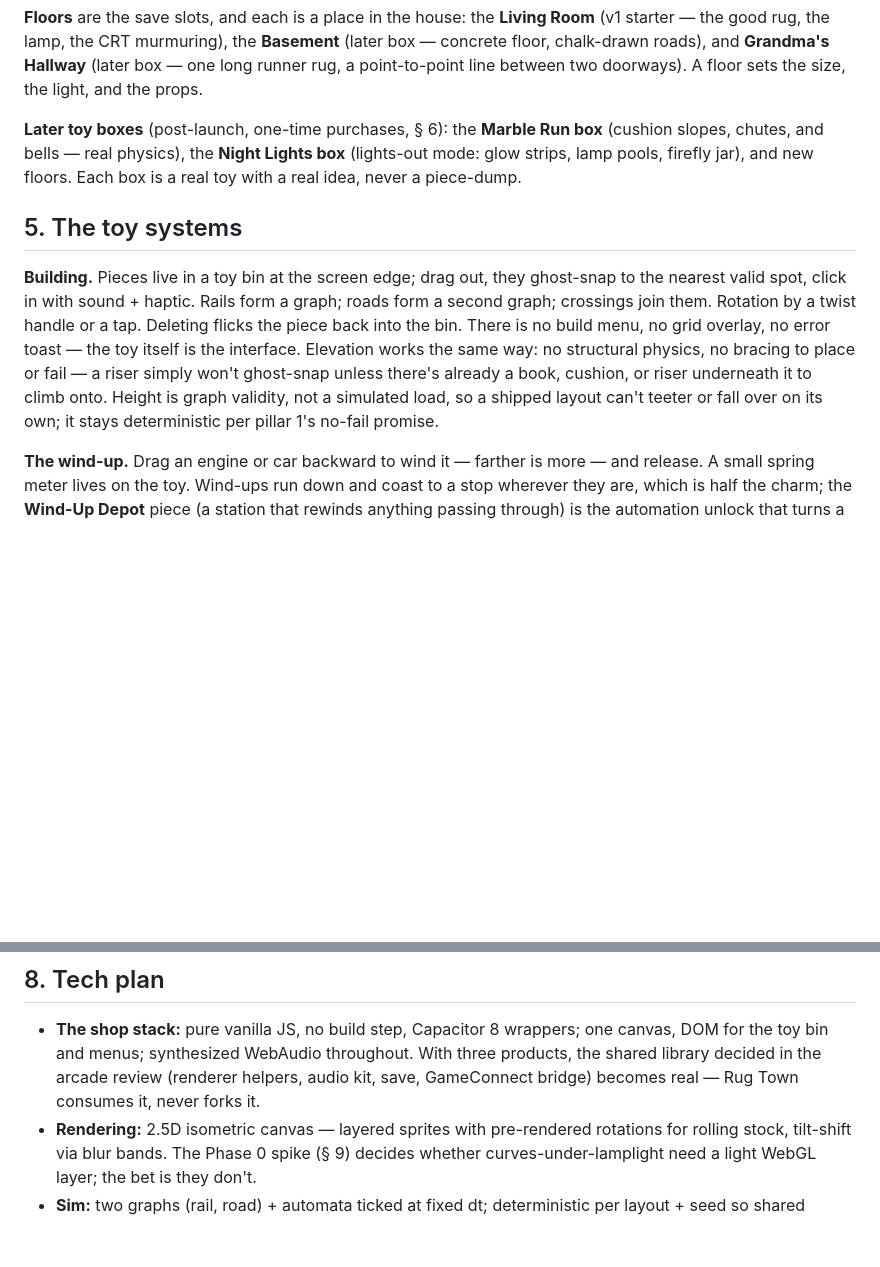
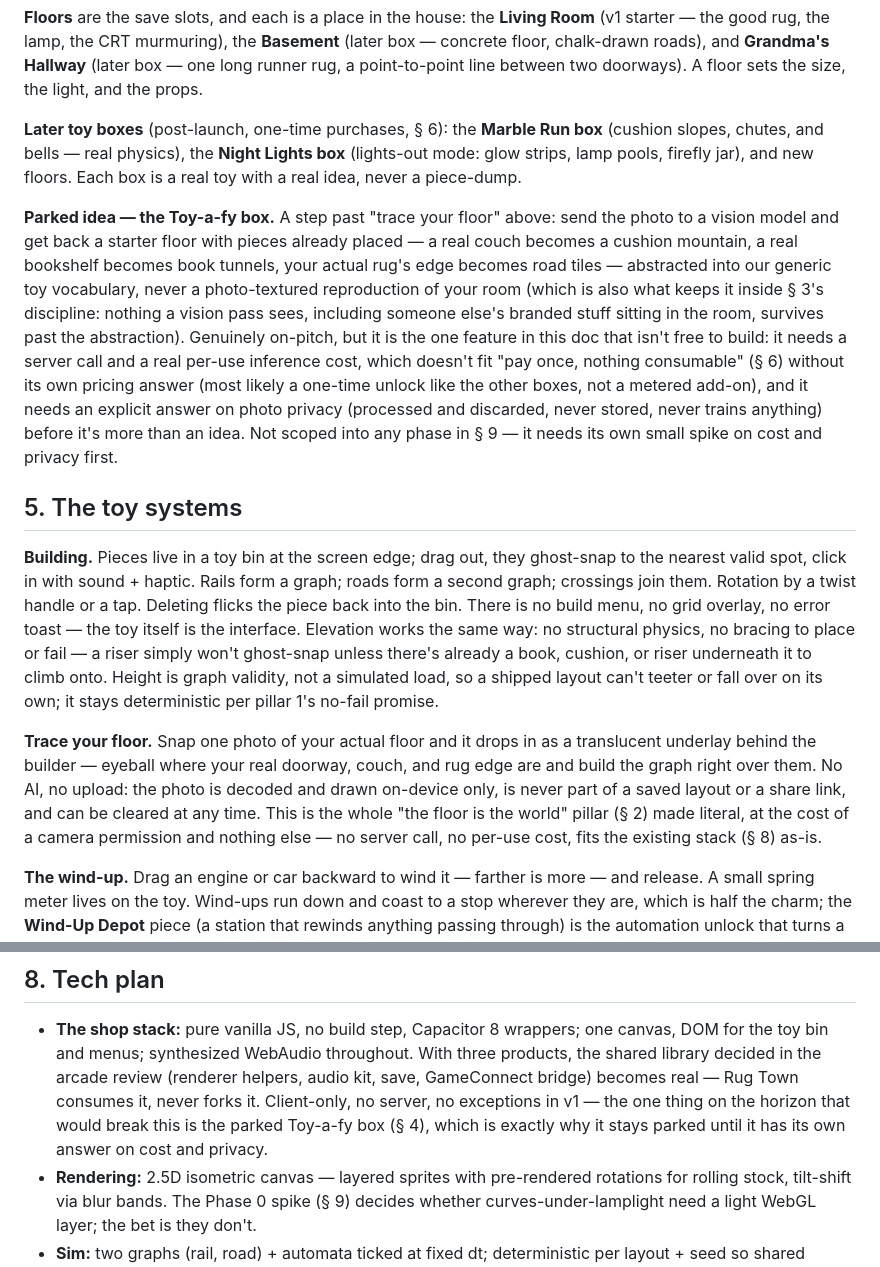
Before and after one commit to lohiaguitar91/RugTown, a Markdown page: DESIGN.md, 2 parts joined by grey strips. Drawn GitHub-style; blank space fills up the shorter version.

Commit message:
Add trace-your-floor (v1) and parked Toy-a-fy AI box idea
Co-Authored-By: Claude Sonnet 5 <noreply@anthropic.com>
Claude-Session: https://claude.ai/code/session_0165urmNz126sgKp9r2mtziA

```diff
--- a/DESIGN.md
+++ b/DESIGN.md
@@ -122,6 +122,22 @@ Run box** (cushion slopes, chutes, and bells — real physics), the **Night
 Lights box** (lights-out mode: glow strips, lamp pools, firefly jar), and
 new floors. Each box is a real toy with a real idea, never a piece-dump.
 
+**Parked idea — the Toy-a-fy box.** A step past "trace your floor" above:
+send the photo to a vision model and get back a starter floor with pieces
+already placed — a real couch becomes a cushion mountain, a real bookshelf
+becomes book tunnels, your actual rug's edge becomes road tiles — abstracted
+into our generic toy vocabulary, never a photo-textured reproduction of
+your room (which is also what keeps it inside § 3's discipline: nothing a
+vision pass sees, including someone else's branded stuff sitting in the
+room, survives past the abstraction). Genuinely on-pitch, but it is the
+one feature in this doc that isn't free to build: it needs a server call
+and a real per-use inference cost, which doesn't fit "pay once, nothing
+consumable" (§ 6) without its own pricing answer (most likely a one-time
+unlock like the other boxes, not a metered add-on), and it needs an
+explicit answer on photo privacy (processed and discarded, never stored,
+never trains anything) before it's more than an idea. Not scoped into any
+phase in § 9 — it needs its own small spike on cost and privacy first.
+
 ## 5. The toy systems
 
 **Building.** Pieces live in a toy bin at the screen edge; drag out, they
@@ -134,6 +150,15 @@ to place or fail — a riser simply won't ghost-snap unless there's already
 a book, cushion, or riser underneath it to climb onto. Height is graph
 validity, not a simulated load, so a shipped layout can't teeter or fall
 over on its own; it stays deterministic per pillar 1's no-fail promise.
+
+**Trace your floor.** Snap one photo of your actual floor and it drops in
+as a translucent underlay behind the builder — eyeball where your real
+doorway, couch, and rug edge are and build the graph right over them. No
+AI, no upload: the photo is decoded and drawn on-device only, is never
+part of a saved layout or a share link, and can be cleared at any time.
+This is the whole "the floor is the world" pillar (§ 2) made literal, at
+the cost of a camera permission and nothing else — no server call, no
+per-use cost, fits the existing stack (§ 8) as-is.
 
 **The wind-up.** Drag an engine or car backward to wind it — farther is
 more — and release. A small spring meter lives on the toy. Wind-ups run
@@ -217,7 +242,10 @@ the app as the product:**
   one canvas, DOM for the toy bin and menus; synthesized WebAudio
   throughout. With three products, the shared library decided in the
   arcade review (renderer helpers, audio kit, save, GameConnect bridge)
-  becomes real — Rug Town consumes it, never forks it.
+  becomes real — Rug Town consumes it, never forks it. Client-only, no
+  server, no exceptions in v1 — the one thing on the horizon that would
+  break this is the parked Toy-a-fy box (§ 4), which is exactly why it
+  stays parked until it has its own answer on cost and privacy.
 - **Rendering:** 2.5D isometric canvas — layered sprites with pre-rendered
   rotations for rolling stock, tilt-shift via blur bands. The Phase 0
   spike (§ 9) decides whether curves-under-lamplight need a light WebGL
```
